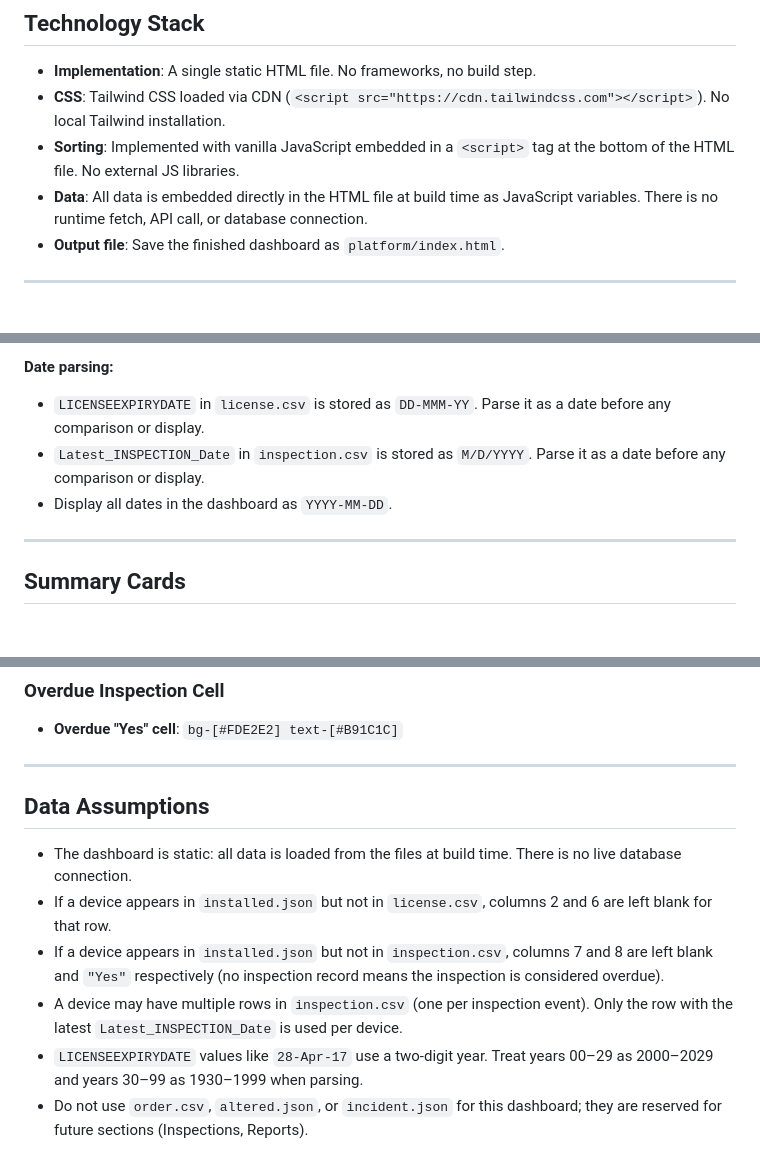
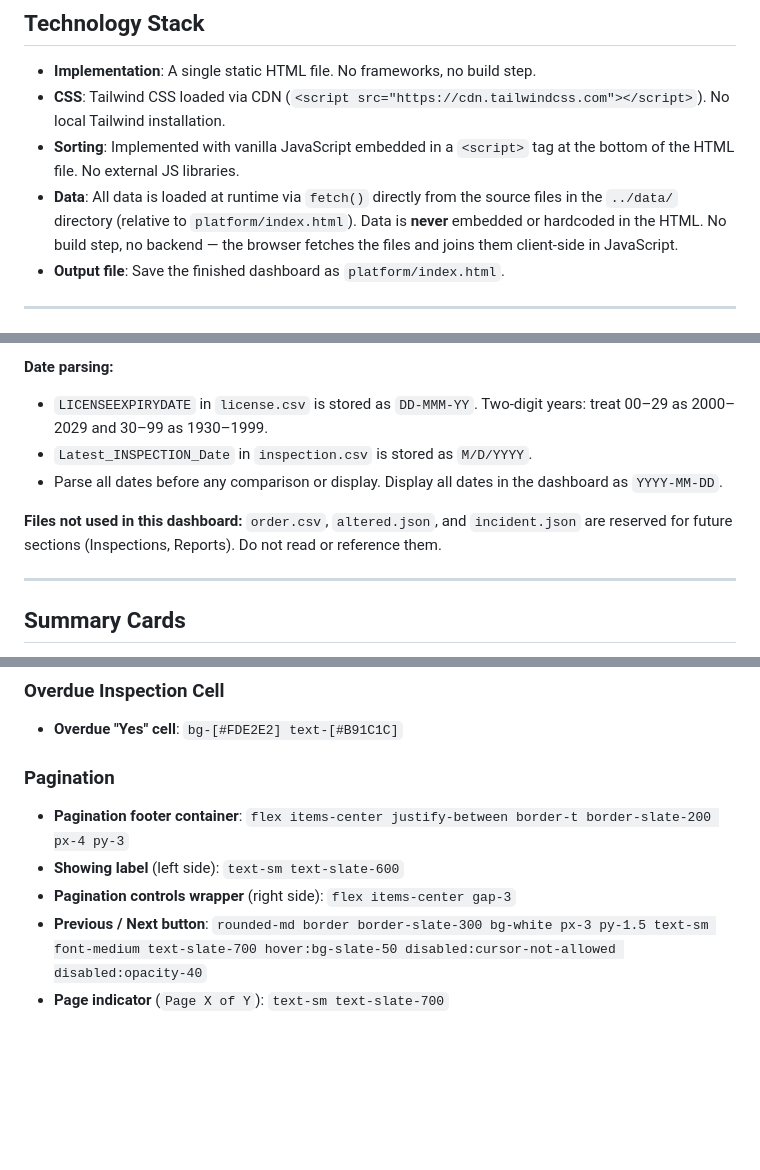
Before and after one commit to crisbol123/rocket-elevators-operations-dashboard, a Markdown page: docs/dashboard_spec.md, 3 parts joined by grey strips. GitHub-like rendering; blank space fills up the shorter version.

```diff
--- a/docs/dashboard_spec.md
+++ b/docs/dashboard_spec.md
@@ -11,7 +11,7 @@ Create a static Operations Dashboard that allows the operations manager to view
 - **Implementation**: A single static HTML file. No frameworks, no build step.
 - **CSS**: Tailwind CSS loaded via CDN (`<script src="https://cdn.tailwindcss.com"></script>`). No local Tailwind installation.
 - **Sorting**: Implemented with vanilla JavaScript embedded in a `<script>` tag at the bottom of the HTML file. No external JS libraries.
-- **Data**: All data is embedded directly in the HTML file at build time as JavaScript variables. There is no runtime fetch, API call, or database connection.
+- **Data**: All data is loaded at runtime via `fetch()` directly from the source files in the `../data/` directory (relative to `platform/index.html`). Data is **never** embedded or hardcoded in the HTML. No build step, no backend — the browser fetches the files and joins them client-side in JavaScript.
 - **Output file**: Save the finished dashboard as `platform/index.html`.
 
 ---
@@ -45,9 +45,11 @@ Three files are used to build the dashboard. Join them on the elevator identifie
 4. The final joined dataset has one row per elevator and is the source for both the summary cards and the detail table.
 
 **Date parsing:**
-- `LICENSEEXPIRYDATE` in `license.csv` is stored as `DD-MMM-YY`. Parse it as a date before any comparison or display.
-- `Latest_INSPECTION_Date` in `inspection.csv` is stored as `M/D/YYYY`. Parse it as a date before any comparison or display.
-- Display all dates in the dashboard as `YYYY-MM-DD`.
+- `LICENSEEXPIRYDATE` in `license.csv` is stored as `DD-MMM-YY`. Two-digit years: treat 00–29 as 2000–2029 and 30–99 as 1930–1999.
+- `Latest_INSPECTION_Date` in `inspection.csv` is stored as `M/D/YYYY`.
+- Parse all dates before any comparison or display. Display all dates in the dashboard as `YYYY-MM-DD`.
+
+**Files not used in this dashboard:** `order.csv`, `altered.json`, and `incident.json` are reserved for future sections (Inspections, Reports). Do not read or reference them.
 
 ---
 
@@ -161,13 +193,10 @@ Use these exact Tailwind class lists for each element to avoid ambiguity. Do not
 
 - **Overdue "Yes" cell**: `bg-[#FDE2E2] text-[#B91C1C]`
 
----
+### Pagination
 
-## Data Assumptions
-
-- The dashboard is static: all data is loaded from the files at build time. There is no live database connection.
-- If a device appears in `installed.json` but not in `license.csv`, columns 2 and 6 are left blank for that row.
-- If a device appears in `installed.json` but not in `inspection.csv`, columns 7 and 8 are left blank and `"Yes"` respectively (no inspection record means the inspection is considered overdue).
-- A device may have multiple rows in `inspection.csv` (one per inspection event). Only the row with the latest `Latest_INSPECTION_Date` is used per device.
-- `LICENSEEXPIRYDATE` values like `28-Apr-17` use a two-digit year. Treat years 00–29 as 2000–2029 and years 30–99 as 1930–1999 when parsing.
-- Do not use `order.csv`, `altered.json`, or `incident.json` for this dashboard; they are reserved for future sections (Inspections, Reports).
+- **Pagination footer container**: `flex items-center justify-between border-t border-slate-200 px-4 py-3`
+- **Showing label** (left side): `text-sm text-slate-600`
+- **Pagination controls wrapper** (right side): `flex items-center gap-3`
+- **Previous / Next button**: `rounded-md border border-slate-300 bg-white px-3 py-1.5 text-sm font-medium text-slate-700 hover:bg-slate-50 disabled:cursor-not-allowed disabled:opacity-40`
+- **Page indicator** (`Page X of Y`): `text-sm text-slate-700`
```
Also changed, not shown: other parts of docs/dashboard_spec.md (+38 -8 lines).
